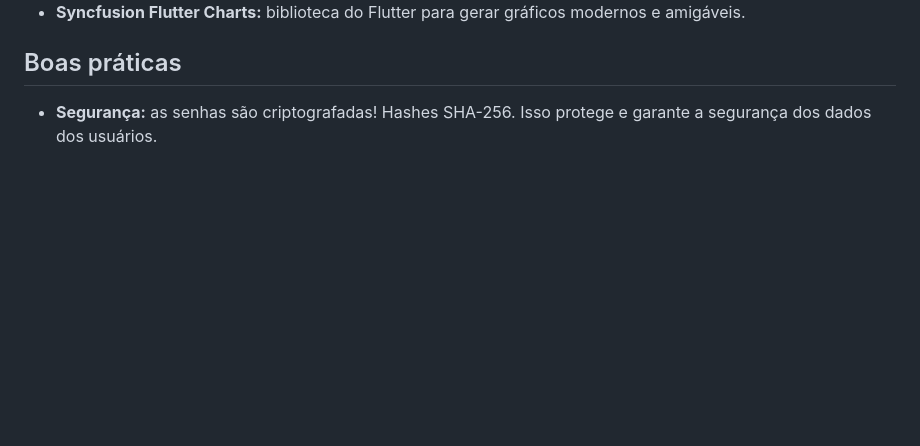
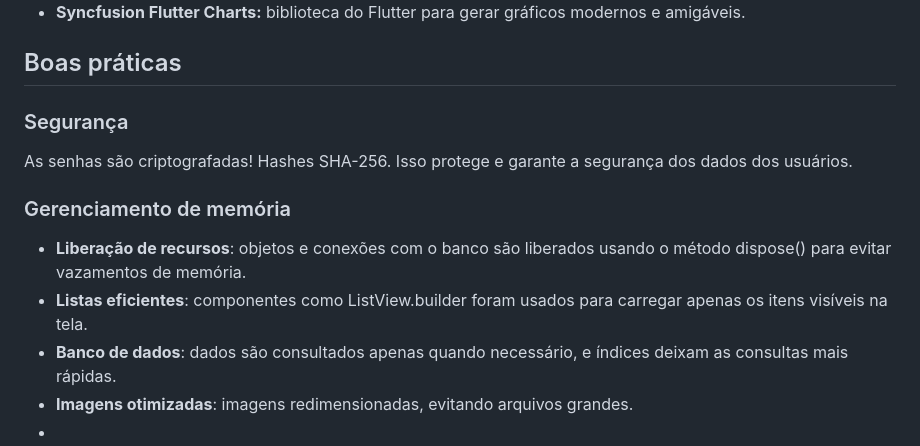
Before and after one commit to viniciuscavalcante1/fiap3sio-gs2-alvorecer, a Markdown page: README.md, the part around the change. Drawn GitHub-style; blank space fills up the shorter version.

```diff
--- a/README.md
+++ b/README.md
@@ -69,4 +69,12 @@ O aplicativo busca facilitar a migração para energia solar, disponibilizando f
  - **Syncfusion Flutter Charts:** biblioteca do Flutter para gerar gráficos modernos e amigáveis.
 
  ## Boas práticas
- - **Segurança:** as senhas são criptografadas! Hashes SHA-256. Isso protege e garante a segurança dos dados dos usuários.
+ ### Segurança
+ As senhas são criptografadas! Hashes SHA-256. Isso protege e garante a segurança dos dados dos usuários.
+
+ ### Gerenciamento de memória
+ - **Liberação de recursos**: objetos e conexões com o banco são liberados usando o método dispose() para evitar vazamentos de memória.
+ - **Listas eficientes**: componentes como ListView.builder foram usados para carregar apenas os itens visíveis na tela.
+ - **Banco de dados**: dados são consultados apenas quando necessário, e índices deixam as consultas mais rápidas.
+ - **Imagens otimizadas**: imagens redimensionadas, evitando arquivos grandes.
+ -
```
